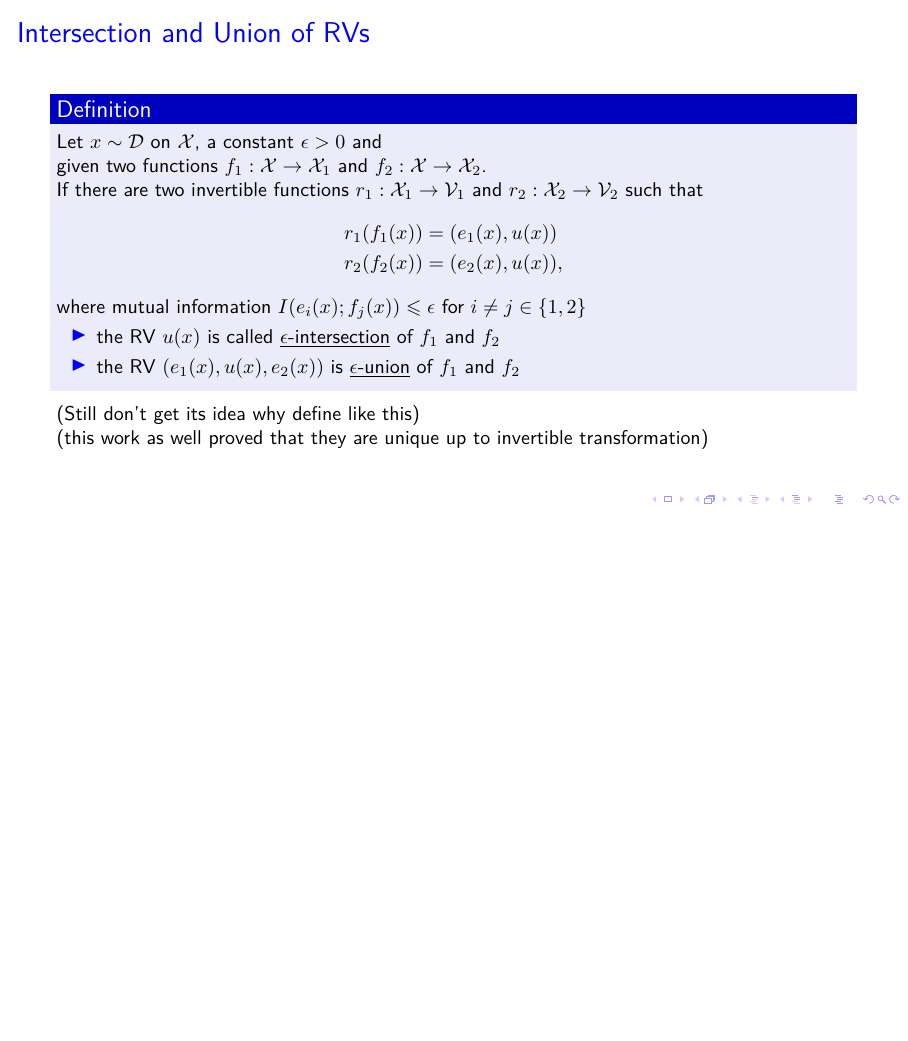
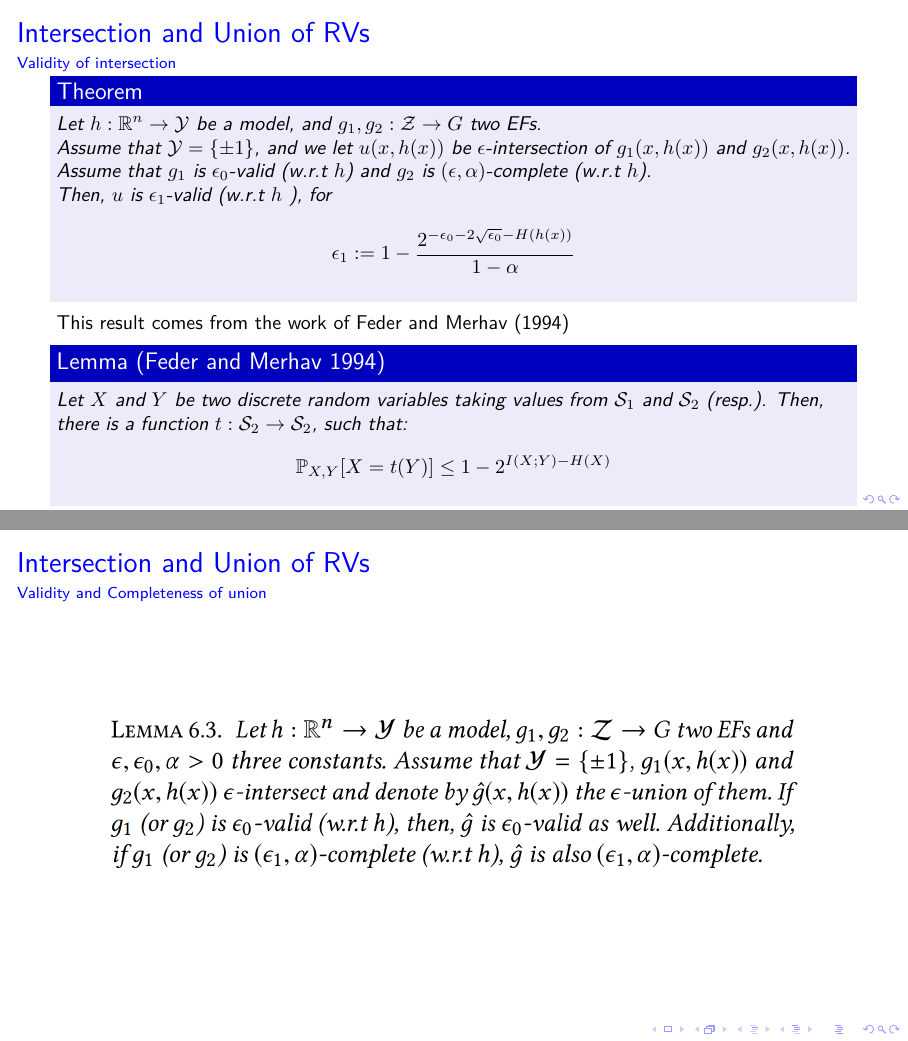
Before and after one commit to yamchote-ppt/Reading-Formal-XAI, LaTeX slides (document.tex): page 18 of 18 before the commit and pages 19 and 20 of 20 after it, the two joined at a grey line, the shorter picture padded with empty space. Compiled offline with pdfLaTeX.

Commit message:
add more slide

```diff
--- a/document.tex
+++ b/document.tex
@@ -189,21 +189,48 @@
 	\begin{frame}{Intersection and Union of RVs}
 		\begin{definition}
 			Let $x\sim\mathcal{D}$ on $\mathcal{X}$, a constant $\epsilon>0$ and\\
-			given two functions $f_1:\mathcal{X}\to\mathcal{X}_1$ and $f_2:\mathcal{X}\to\mathcal{X}_2$.\\
-			If there are two invertible functions $r_1:\mathcal{X}_1\to\mathcal{V}_1$ and $r_2:\mathcal{X}_2\to\mathcal{V}_2$
+			given two explanation functions $g_1:\mathcal{Z}\to\mathcal{G}_1$ and $g_2:\mathcal{Z}\to\mathcal{G}_2$.\\
+			If there are two invertible functions $r_1:\mathcal{G}_1\to\mathcal{V}_1$ and $r_2:\mathcal{G}_2\to\mathcal{V}_2$
 			such that
 			\begin{align*}
-				r_1(f_1(x)) &= (e_1(x),u(x))\\
-				r_2(f_2(x)) &= (e_2(x),u(x)),
+				r_1(g_1(x)) &= (e_1(x),u(x))\\
+				r_2(g_2(x)) &= (e_2(x),u(x)),
 			\end{align*}
-			where mutual information $I(e_i(x);f_j(x))\leqslant\epsilon$ for $i\neq j\in\{1,2\}$
+			where mutual information $I(e_i(x);g_j(x))\leqslant\epsilon$ for $i\neq j\in\{1,2\}$
 			\begin{itemize}
-				\item the RV $u(x)$ is called \underline{$\epsilon$-intersection} of $f_1$ and $f_2$
-				\item the RV $(e_1(x), u(x), e_2(x))$ is \underline{$\epsilon$-union} of $f_1$ and $f_2$
+				\item the RV $u(x)$ is called \underline{$\epsilon$-intersection} of $g_1$ and $g_2$
+				\item the RV $(e_1(x), u(x), e_2(x))$ is \underline{$\epsilon$-union} of $g_1$ and $g_2$
 			\end{itemize}
 		\end{definition}
 		(Still don't get its idea why define like this)\\
 		(this work as well proved that they are unique up to invertible transformation)
 	\end{frame}
 
+	\begin{frame}{Intersection and Union of RVs}{Validity of intersection}
+
+		\begin{theorem}
+			Let $h: \mathbb{R}^n \rightarrow \mathcal{Y}$ be a model, and $g_1, g_2: \mathcal{Z} \rightarrow G$ two EFs.\\
+			Assume that $\mathcal{Y}=\{ \pm 1\}$, and we let $u(x, h(x))$ be $\epsilon$-intersection of $g_1(x, h(x))$ and $g_2(x, h(x))$.\\
+			Assume that $g_1$ is $\epsilon_0$-valid (w.r.t $h$) and $g_2$ is $(\epsilon, \alpha)$-complete (w.r.t $h$).\\
+			Then, $u$ is $\epsilon_1$-valid (w.r.t $h$ ), for $$
+			\epsilon_1:=1-\frac{2^{-\epsilon_0-2 \sqrt{\epsilon_0}-H(h(x))}}{1-\alpha}
+			$$
+		\end{theorem}
+		This result comes from the work of Feder and Merhav (1994)
+		\begin{lemma}[Feder and Merhav 1994]
+		Let $X$ and $Y$ be two discrete random variables taking values from $\mathcal{S}_1$ and $\mathcal{S}_2$ (resp.). Then, there is a function $t: \mathcal{S}_2 \rightarrow \mathcal{S}_2$, such that:
+			$$
+			\mathbb{P}_{X, Y}[X=t(Y)] \leq 1-2^{I(X ; Y)-H(X)}
+			$$
+		\end{lemma}
+	\end{frame}
+
+	\begin{frame}{Intersection and Union of RVs}{Validity and Completeness of union}
+		\begin{figure}
+			\centering
+			\includegraphics[width=0.9\linewidth]{screenshot003}
+		\end{figure}
+
+	\end{frame}
+
 \end{document}
```
Also changed, not shown: document.pdf, screenshot003.png (added), 4 other files.
